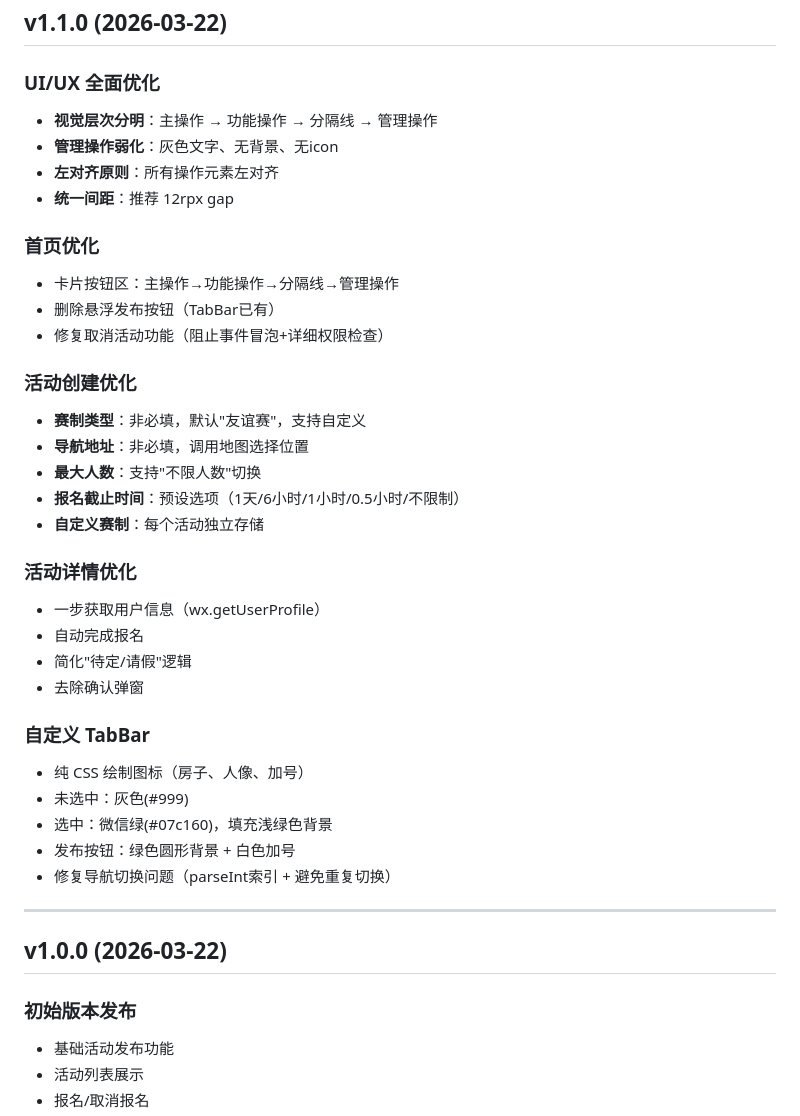
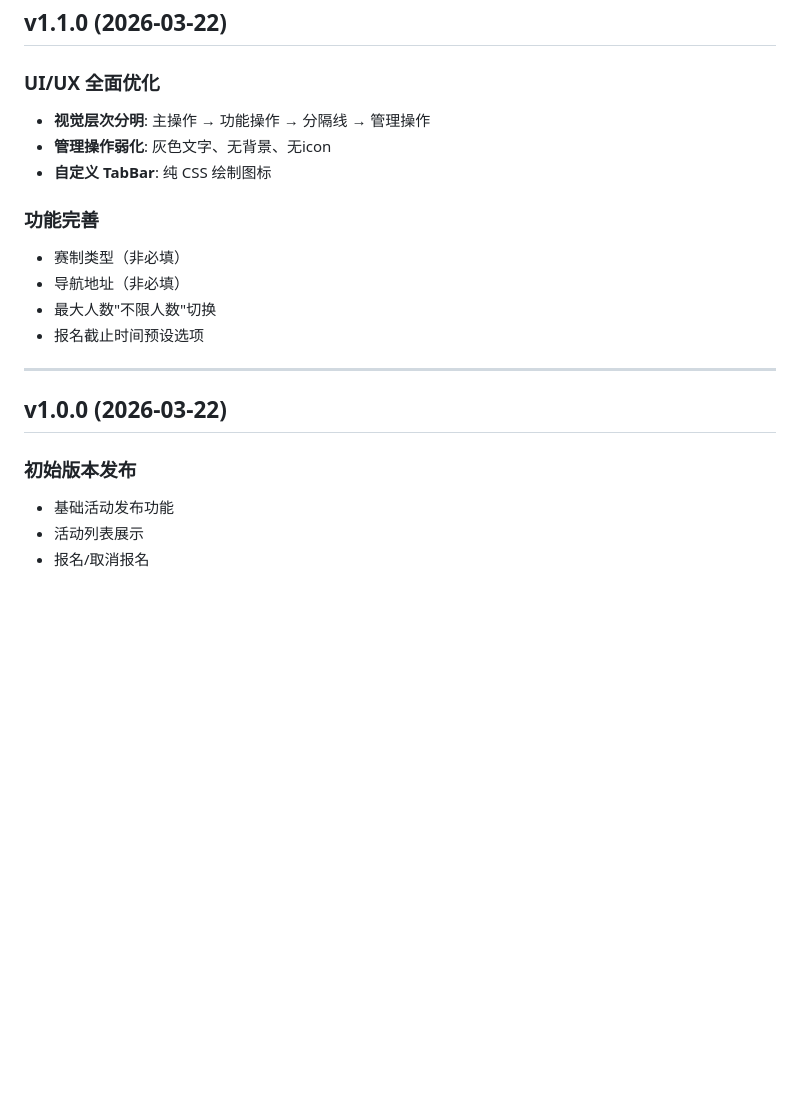
Before and after one commit to Neymarliqi/football-signup, a Markdown page: WorkBuddy/SoccerMatch/CHANGELOG.md, the part around one of its changes. GitHub-like rendering; blank space fills up the shorter version.

```diff
--- a/WorkBuddy/SoccerMatch/CHANGELOG.md
+++ b/WorkBuddy/SoccerMatch/CHANGELOG.md
@@ -72,41 +142,24 @@
 ## v1.1.0 (2026-03-22)
 
 ### UI/UX 全面优化
-- **视觉层次分明**：主操作 → 功能操作 → 分隔线 → 管理操作
-- **管理操作弱化**：灰色文字、无背景、无icon
-- **左对齐原则**：所有操作元素左对齐
-- **统一间距**：推荐 12rpx gap
 
-### 首页优化
-- 卡片按钮区：主操作→功能操作→分隔线→管理操作
-- 删除悬浮发布按钮（TabBar已有）
-- 修复取消活动功能（阻止事件冒泡+详细权限检查）
+- **视觉层次分明**: 主操作 → 功能操作 → 分隔线 → 管理操作
+- **管理操作弱化**: 灰色文字、无背景、无icon
+- **自定义 TabBar**: 纯 CSS 绘制图标
 
-### 活动创建优化
-- **赛制类型**：非必填，默认"友谊赛"，支持自定义
-- **导航地址**：非必填，调用地图选择位置
-- **最大人数**：支持"不限人数"切换
-- **报名截止时间**：预设选项（1天/6小时/1小时/0.5小时/不限制）
-- **自定义赛制**：每个活动独立存储
+### 功能完善
 
-### 活动详情优化
-- 一步获取用户信息（wx.getUserProfile）
-- 自动完成报名
-- 简化"待定/请假"逻辑
-- 去除确认弹窗
-
-### 自定义 TabBar
-- 纯 CSS 绘制图标（房子、人像、加号）
-- 未选中：灰色(#999)
-- 选中：微信绿(#07c160)，填充浅绿色背景
-- 发布按钮：绿色圆形背景 + 白色加号
-- 修复导航切换问题（parseInt索引 + 避免重复切换）
+- 赛制类型（非必填）
+- 导航地址（非必填）
+- 最大人数"不限人数"切换
+- 报名截止时间预设选项
 
 ---
 
 ## v1.0.0 (2026-03-22)
 
 ### 初始版本发布
+
 - 基础活动发布功能
 - 活动列表展示
 - 报名/取消报名
```
Also changed, not shown: other parts of WorkBuddy/SoccerMatch/CHANGELOG.md (+109 -39 lines), 2 other files.
